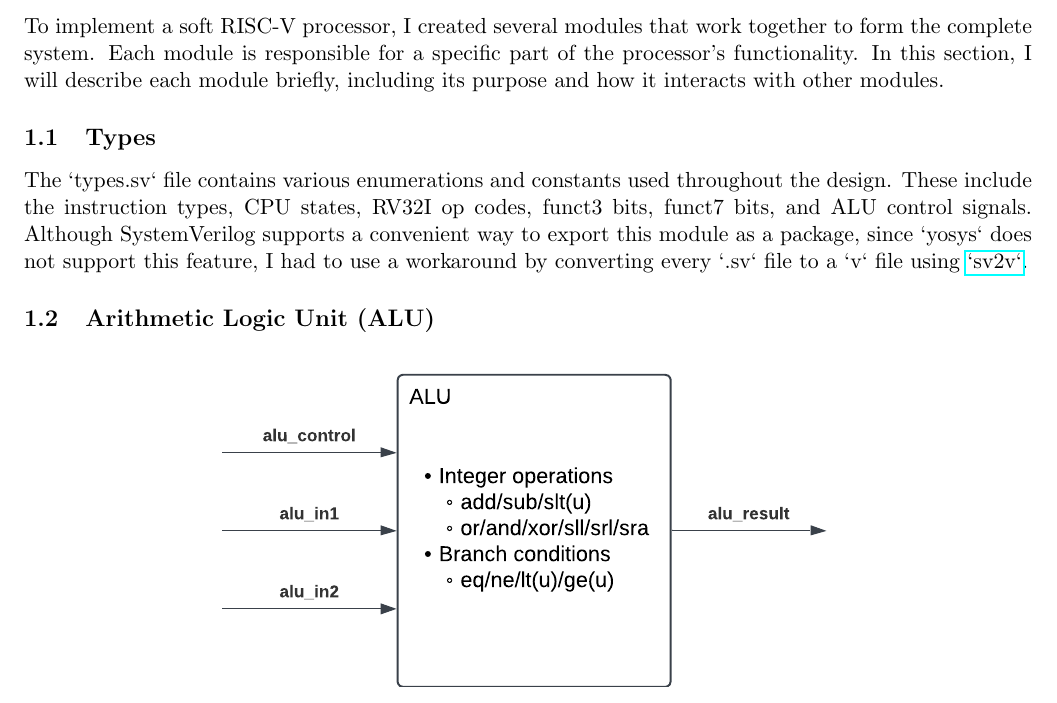
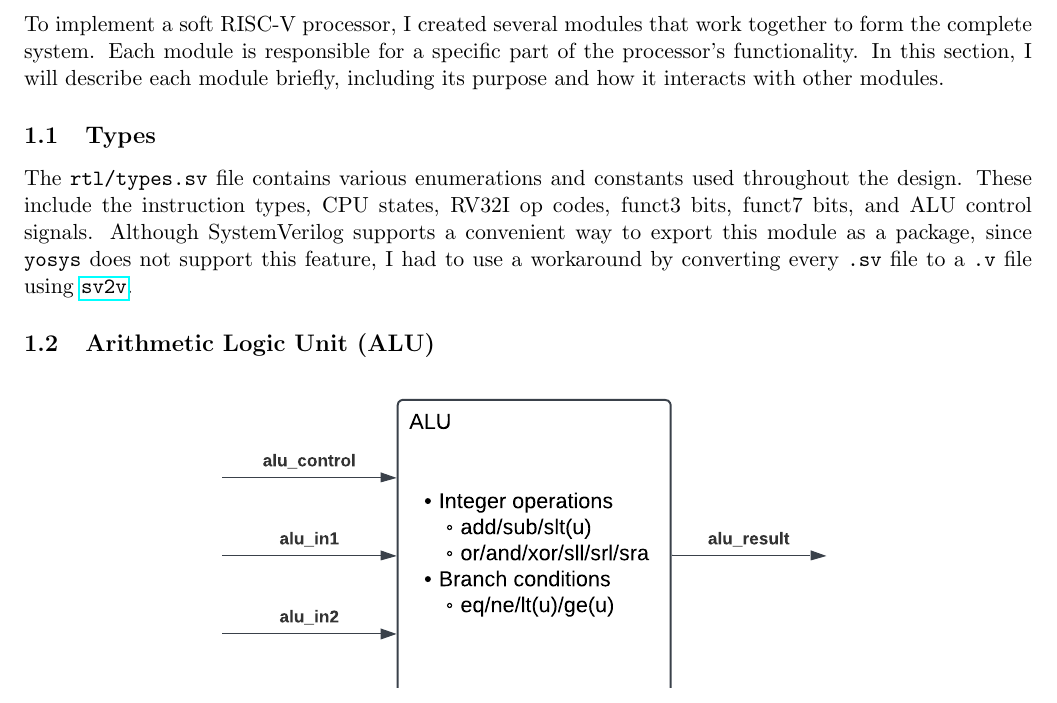
Before and after one commit to cory0417/comp-arch, a LaTeX document (risc-v/report/report.tex, which reads risc-v/report/sections/modules.tex): part of page 1 of 9, cut so that both start at the same text. Compiled offline with pdfLaTeX.

Commit message:
fix code render

```diff
--- a/risc-v/report/sections/modules.tex
+++ b/risc-v/report/sections/modules.tex
@@ -6,10 +6,10 @@ In this section, I will describe each module briefly, including its purpose and
 
 \subsection{Types}
 
-The `types.sv` file contains various enumerations and constants used throughout the design.
+The \texttt{rtl/types.sv} file contains various enumerations and constants used throughout the design.
 These include the instruction types, CPU states, RV32I op codes, funct3 bits, funct7 bits, and ALU control signals.
-Although SystemVerilog supports a convenient way to export this module as a package, since `yosys` does not support this feature, I had to use a workaround by converting every `.sv` file to a `v` file using
-\href{https://github.com/zachjs/sv2v}{`sv2v`}.
+Although SystemVerilog supports a convenient way to export this module as a package, since \texttt{yosys} does not support this feature, I had to use a workaround by converting every \texttt{.sv} file to a \texttt{.v} file using
+\href{https://github.com/zachjs/sv2v}{\texttt{sv2v}}.
 
 
 \subsection{Arithmetic Logic Unit (ALU)}
```
